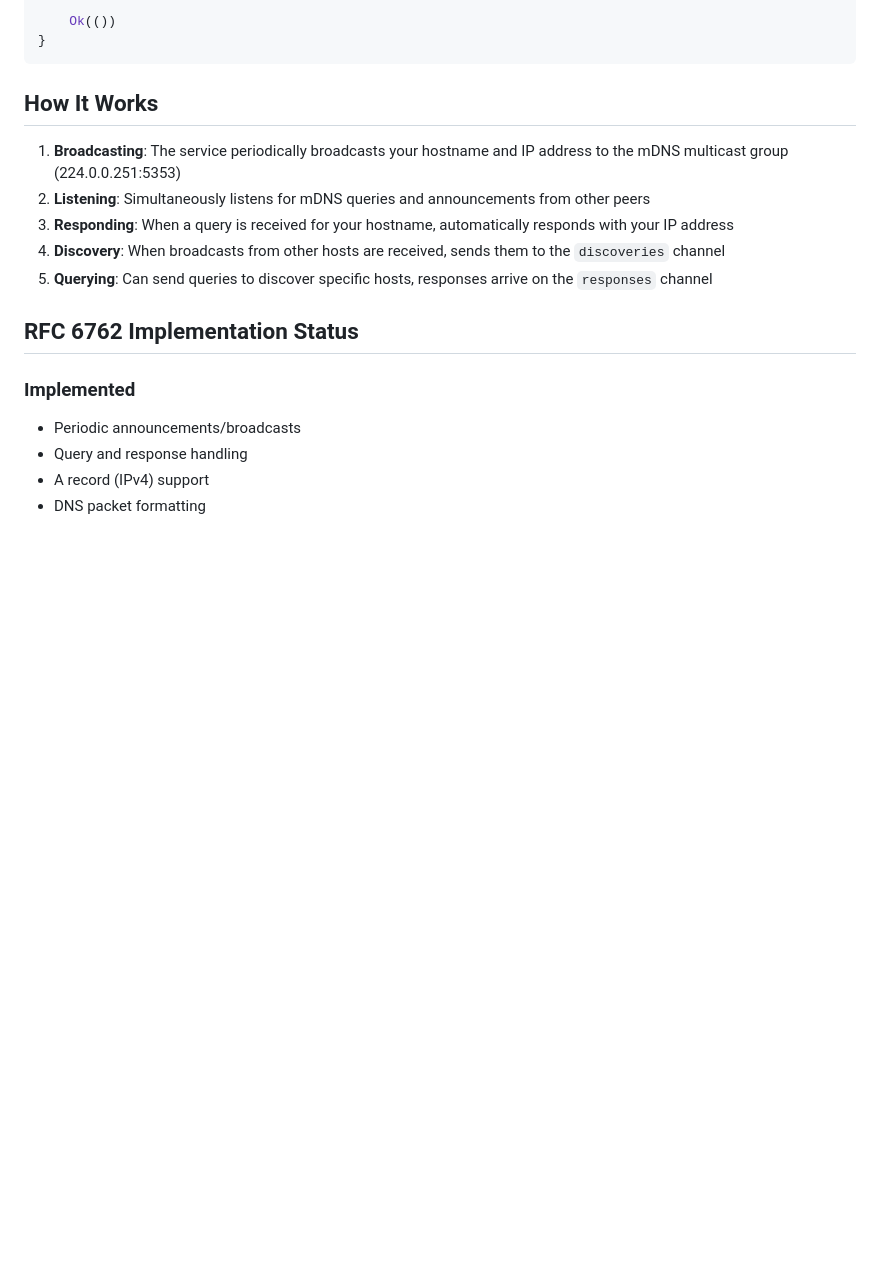
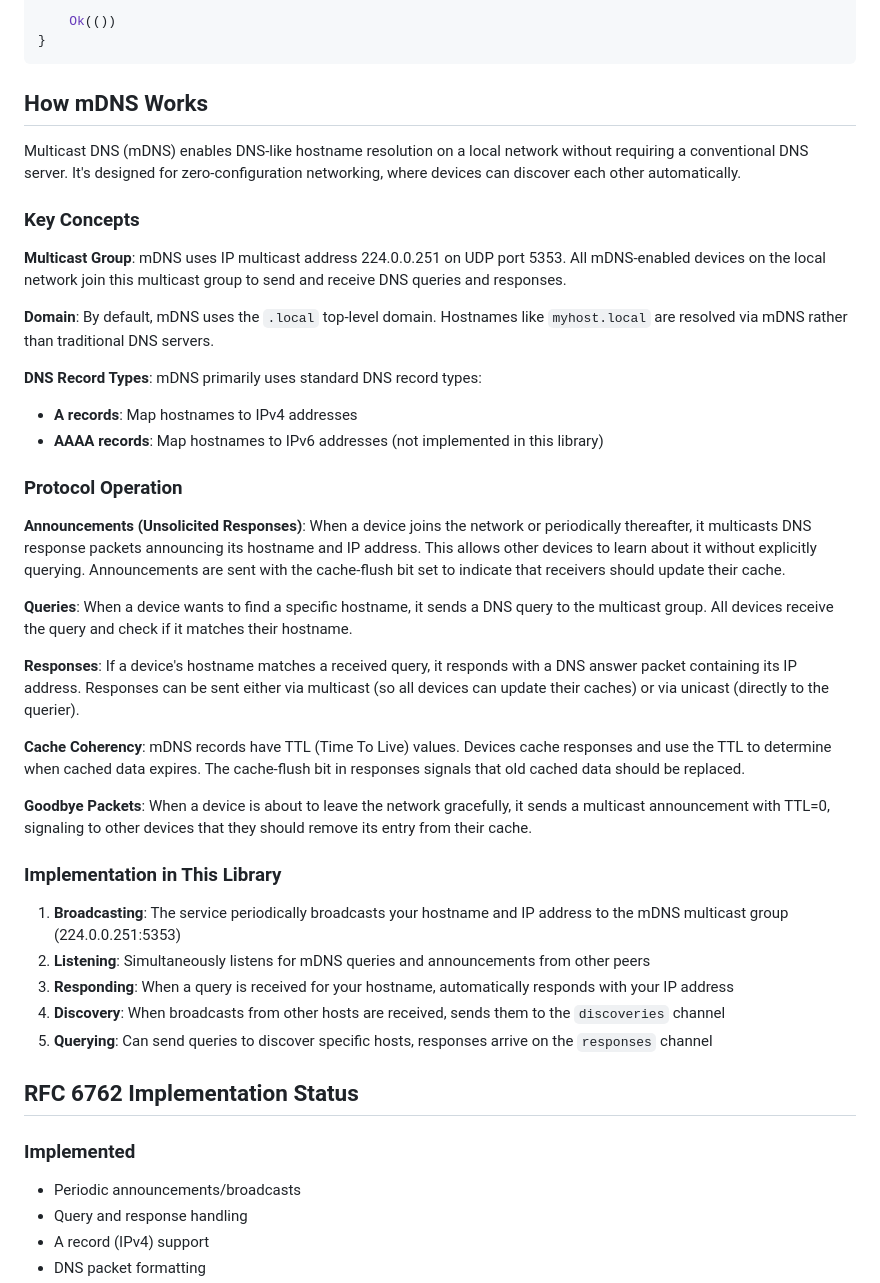
Before and after one commit to chrishayen/hightower, a Markdown page: README.md, the part around the change printed below. Drawn GitHub-style; blank space fills up the shorter version.

Commit message:
Add mDNS protocol explanation and example screenshot to README
Added detailed explanation of how mDNS works including key concepts (multicast group, domains, record types) and protocol operation (announcements, queries, responses, cache coherency, goodbye packets). Added example screenshot showing discovery on a local network.

````diff
--- a/README.md
+++ b/README.md
@@ -142,7 +144,33 @@ async fn main() -> std::io::Result<()> {
 }
 ```
 
-## How It Works
+## How mDNS Works
+
+Multicast DNS (mDNS) enables DNS-like hostname resolution on a local network without requiring a conventional DNS server. It's designed for zero-configuration networking, where devices can discover each other automatically.
+
+### Key Concepts
+
+**Multicast Group**: mDNS uses IP multicast address 224.0.0.251 on UDP port 5353. All mDNS-enabled devices on the local network join this multicast group to send and receive DNS queries and responses.
+
+**Domain**: By default, mDNS uses the `.local` top-level domain. Hostnames like `myhost.local` are resolved via mDNS rather than traditional DNS servers.
+
+**DNS Record Types**: mDNS primarily uses standard DNS record types:
+- **A records**: Map hostnames to IPv4 addresses
+- **AAAA records**: Map hostnames to IPv6 addresses (not implemented in this library)
+
+### Protocol Operation
+
+**Announcements (Unsolicited Responses)**: When a device joins the network or periodically thereafter, it multicasts DNS response packets announcing its hostname and IP address. This allows other devices to learn about it without explicitly querying. Announcements are sent with the cache-flush bit set to indicate that receivers should update their cache.
+
+**Queries**: When a device wants to find a specific hostname, it sends a DNS query to the multicast group. All devices receive the query and check if it matches their hostname.
+
+**Responses**: If a device's hostname matches a received query, it responds with a DNS answer packet containing its IP address. Responses can be sent either via multicast (so all devices can update their caches) or via unicast (directly to the querier).
+
+**Cache Coherency**: mDNS records have TTL (Time To Live) values. Devices cache responses and use the TTL to determine when cached data expires. The cache-flush bit in responses signals that old cached data should be replaced.
+
+**Goodbye Packets**: When a device is about to leave the network gracefully, it sends a multicast announcement with TTL=0, signaling to other devices that they should remove its entry from their cache.
+
+### Implementation in This Library
 
 1. **Broadcasting**: The service periodically broadcasts your hostname and IP address to the mDNS multicast group (224.0.0.251:5353)
 2. **Listening**: Simultaneously listens for mDNS queries and announcements from other peers
````
Also changed, not shown: other parts of README.md (+2 -0 lines), docs/images/example-discovery.png (added).
